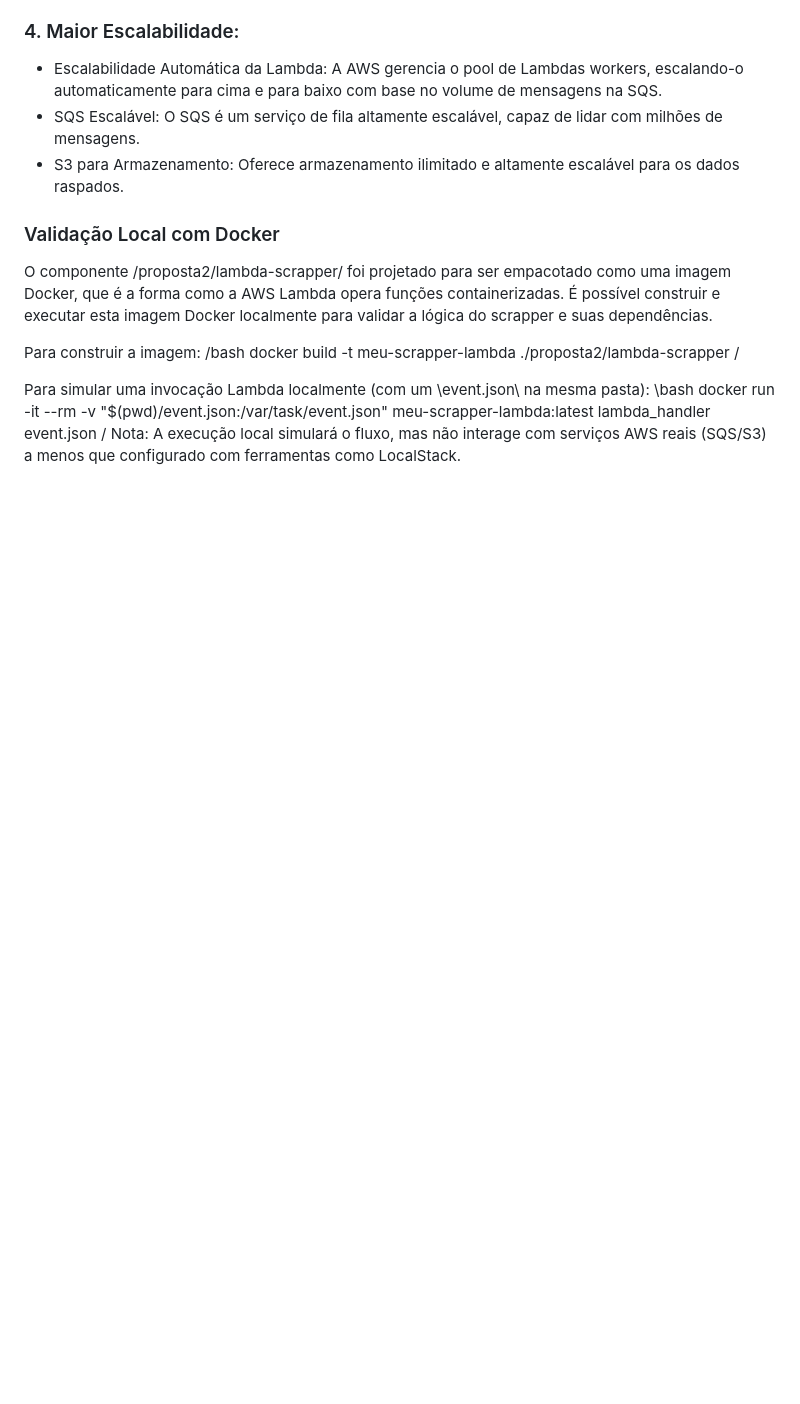
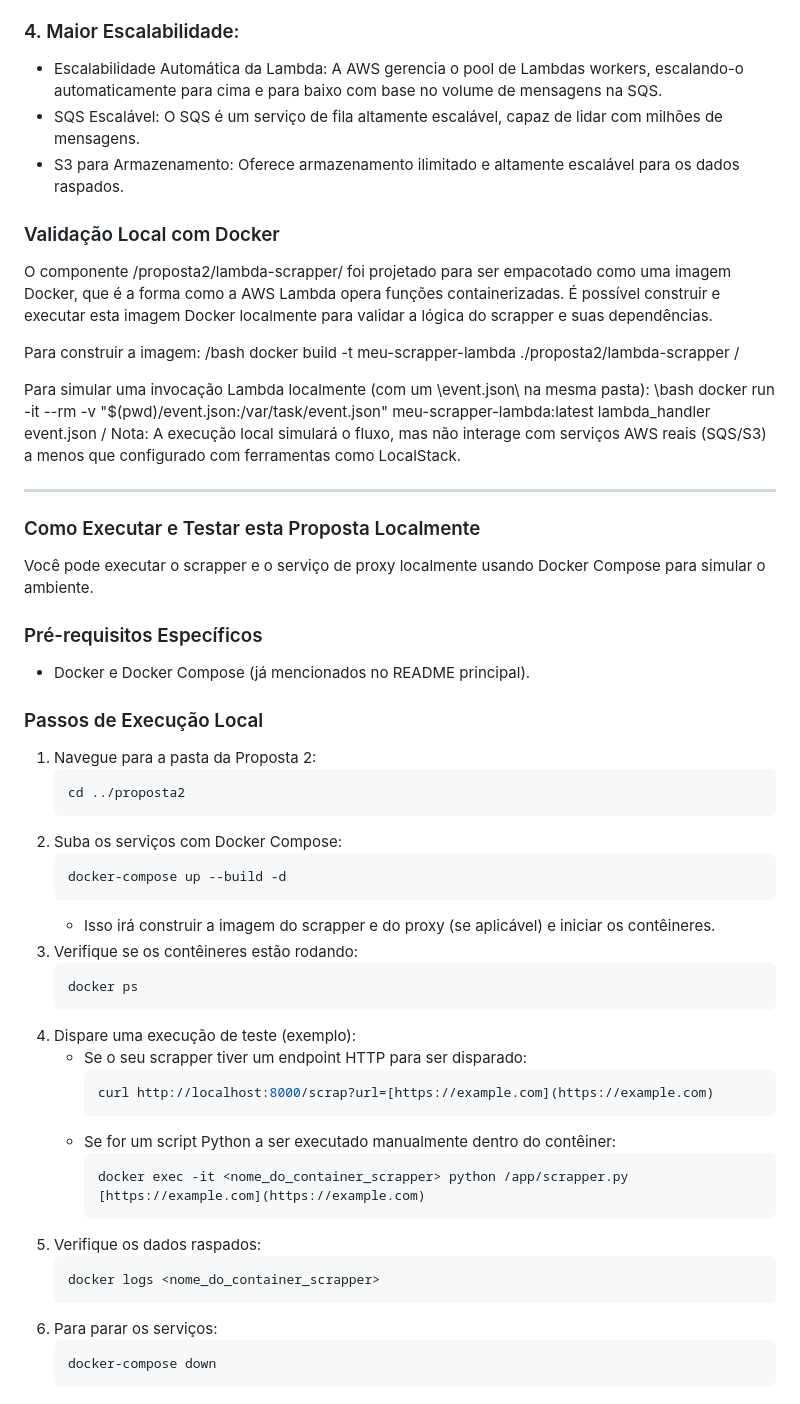
Before and after one commit to warlleybatista/desafio-devops-warlley, a Markdown page: proposta2/README.md, the part around the change. Drawn GitHub-style; blank space fills up the shorter version.

````diff
--- a/proposta2/README.md
+++ b/proposta2/README.md
@@ -95,3 +95,46 @@ Para simular uma invocação Lambda localmente (com um \event.json\ na mesma pas
 docker run -it --rm -v "$(pwd)/event.json:/var/task/event.json" meu-scrapper-lambda:latest lambda_handler event.json
 /
 Nota: A execução local simulará o fluxo, mas não interage com serviços AWS reais (SQS/S3) a menos que configurado com ferramentas como LocalStack.
+
+---
+
+### Como Executar e Testar esta Proposta Localmente
+
+Você pode executar o scrapper e o serviço de proxy localmente usando Docker Compose para simular o ambiente.
+
+### Pré-requisitos Específicos
+
+* Docker e Docker Compose (já mencionados no README principal).
+
+### Passos de Execução Local
+
+1.  Navegue para a pasta da Proposta 2:
+    ```bash
+    cd ../proposta2
+    ```
+2.  Suba os serviços com Docker Compose:
+    ```bash
+    docker-compose up --build -d
+    ```
+    * Isso irá construir a imagem do scrapper e do proxy (se aplicável) e iniciar os contêineres.
+3.  Verifique se os contêineres estão rodando:
+    ```bash
+    docker ps
+    ```
+4.  Dispare uma execução de teste (exemplo):
+    * Se o seu scrapper tiver um endpoint HTTP para ser disparado:
+        ```bash
+        curl http://localhost:8000/scrap?url=[https://example.com](https://example.com)
+        ```
+    * Se for um script Python a ser executado manualmente dentro do contêiner:
+        ```bash
+        docker exec -it <nome_do_container_scrapper> python /app/scrapper.py [https://example.com](https://example.com)
+        ```
+5.  Verifique os dados raspados:
+    ```bash
+    docker logs <nome_do_container_scrapper>
+    ```
+6.  Para parar os serviços:
+    ```bash
+    docker-compose down
+    ```
````
